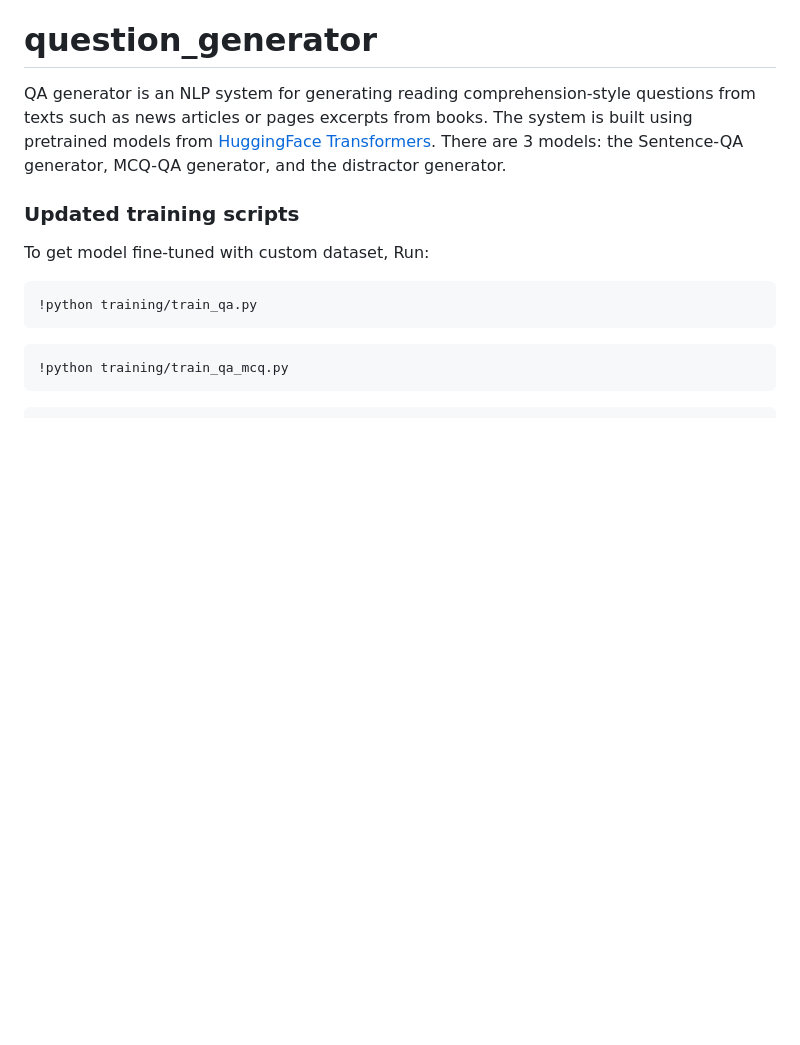
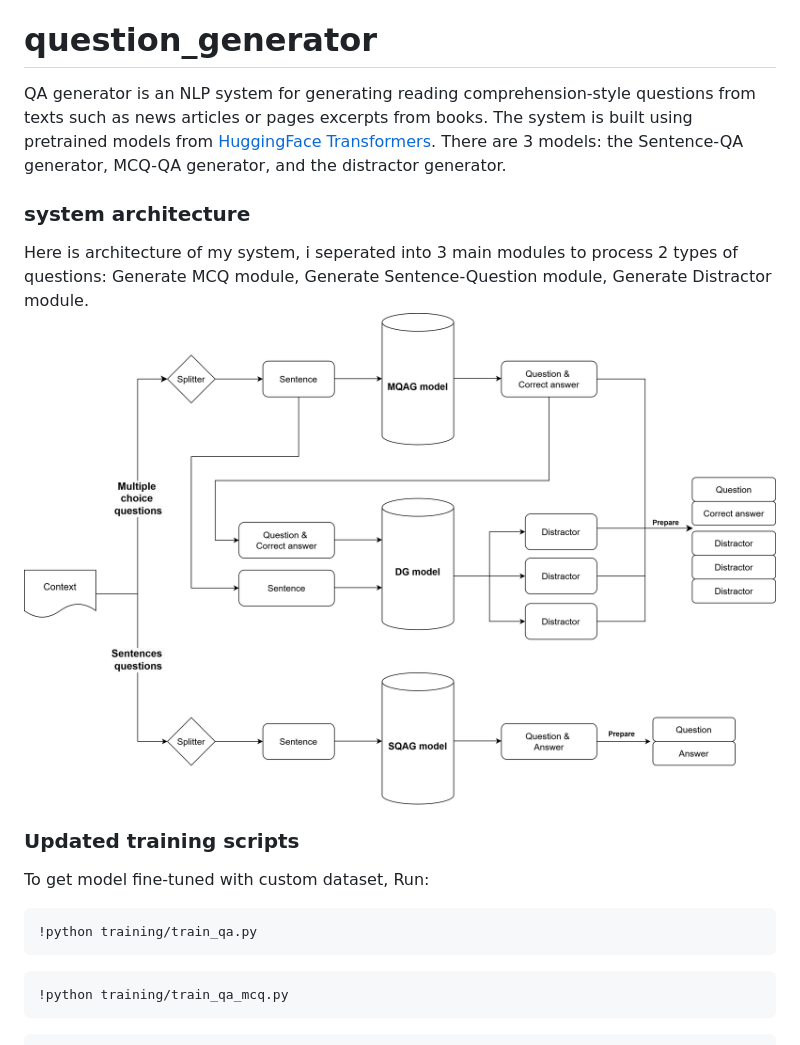
Before and after one commit to TrongNV2003/QA-Generation-using-LLMs-for-education, a Markdown page: README.md, the part around the change. Drawn GitHub-style; blank space fills up the shorter version.

```diff
--- a/README.md
+++ b/README.md
@@ -2,6 +2,10 @@
 
 QA generator is an NLP system for generating reading comprehension-style questions from texts such as news articles or pages excerpts from books. The system is built using pretrained models from [HuggingFace Transformers](https://github.com/huggingface/transformers).
 There are 3 models: the Sentence-QA generator, MCQ-QA generator, and the distractor generator.
+
+### system architecture
+Here is architecture of my system, i seperated into 3 main modules to process 2 types of questions: Generate MCQ module, Generate Sentence-Question module, Generate Distractor module.
+![architecture-overview](assets/QA-generation.png)
 
 ### Updated training scripts
 
```
